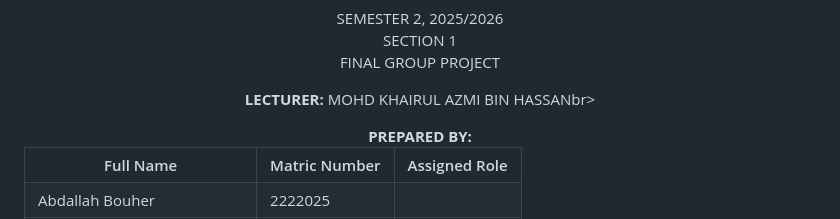
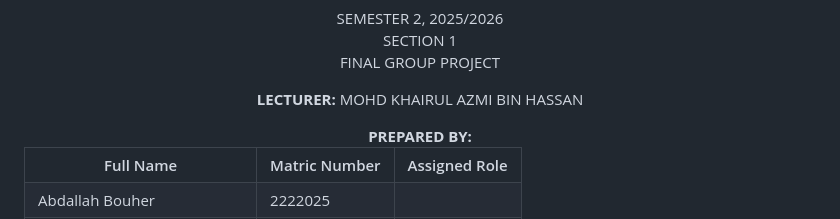
Before and after one commit to firdauz003/MobileAppDev_GroupProject, a Markdown page: README.md, the part around the change. Rendered like a GitHub page.

```diff
--- a/README.md
+++ b/README.md
@@ -11,7 +11,7 @@
   </p>
 
   <p>
-    <b>LECTURER:</b> MOHD KHAIRUL AZMI BIN HASSANbr>
+    <b>LECTURER:</b> MOHD KHAIRUL AZMI BIN HASSAN
   </p>
   <b>PREPARED BY:</b>
 
```
